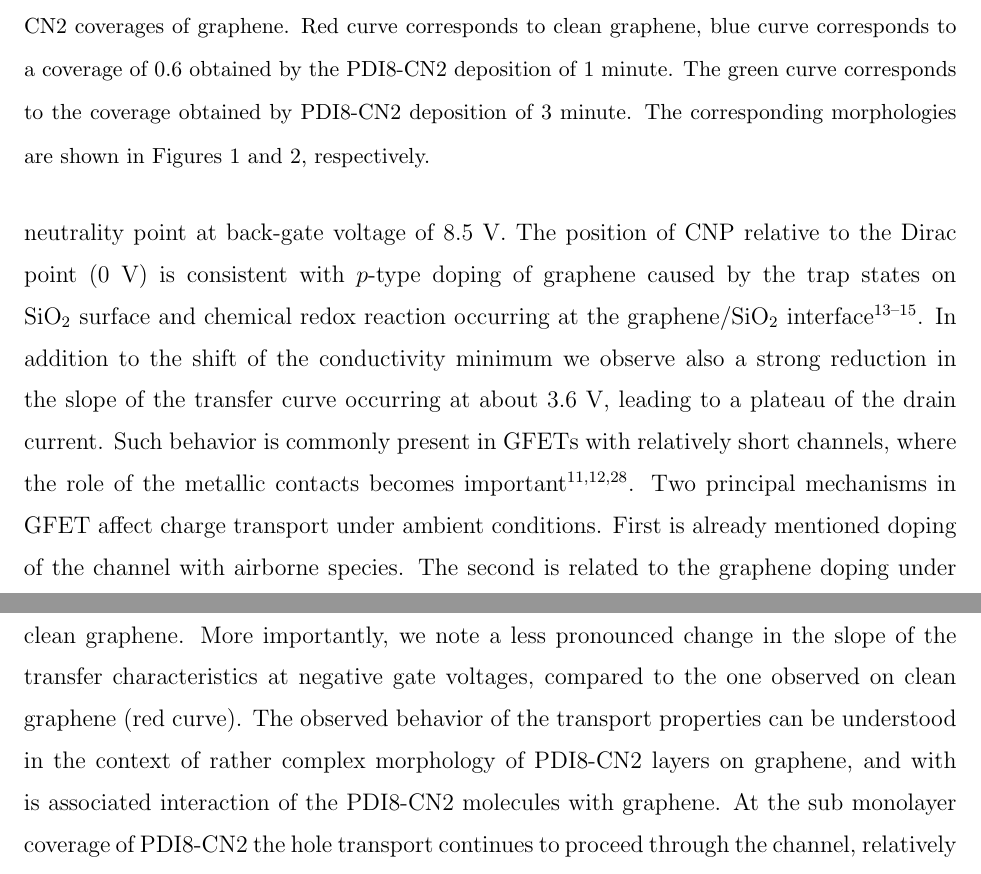
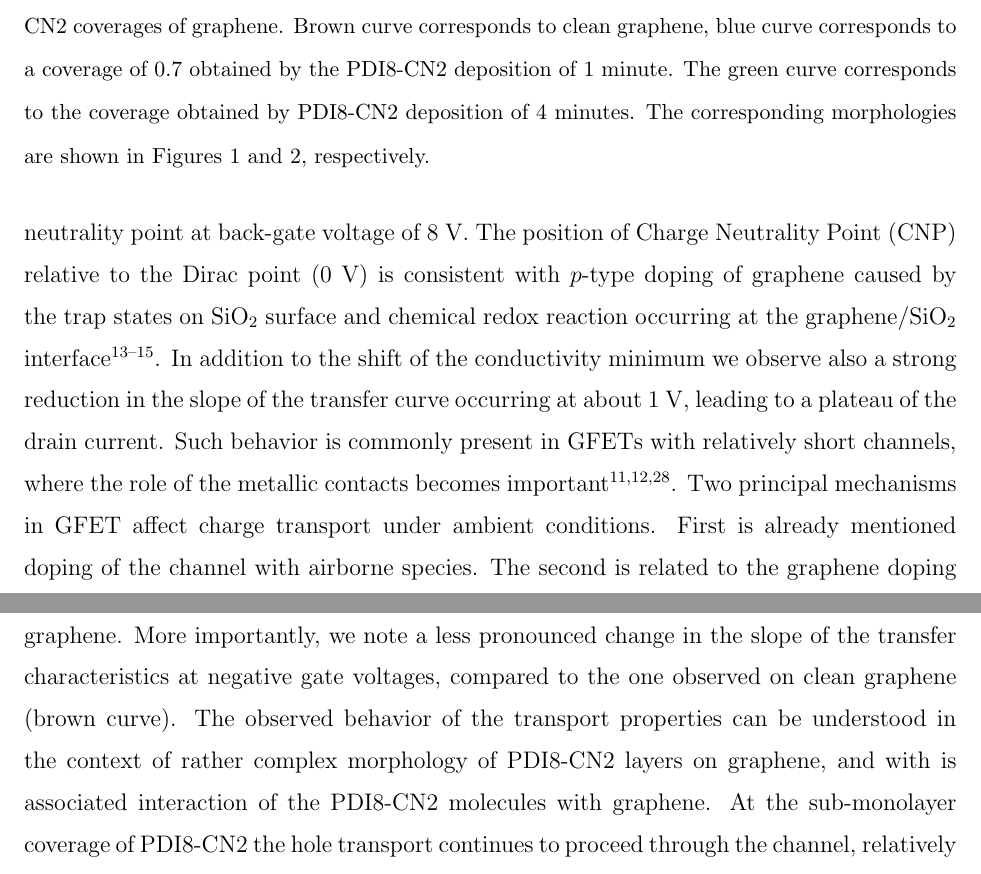
Before and after one commit to gvido57/PDI8graphene, a LaTeX paper (manuscript.tex): two parts of pages 8 and 9 of 19, joined at a grey line, cut so that both start at the same text. Compiled offline with pdfLaTeX.

```diff
--- a/manuscript.tex
+++ b/manuscript.tex
@@ -78,10 +78,10 @@
 \begin{figure}[htb]
   \centering
    \includegraphics[width=0.9\textwidth]{./Figures/fig3}
-  \caption{Transconductance measurements of a graphene field-effect transistor at different PDI8-CN2 coverages of graphene. Red curve corresponds to clean graphene, blue curve corresponds to a coverage of 0.6 obtained by the PDI8-CN2 deposition of 1 minute. The green curve corresponds to the coverage obtained by PDI8-CN2 deposition of 3 minute. The corresponding morphologies are shown in Figures 1 and 2, respectively. }
+  \caption{Transconductance measurements of a graphene field-effect transistor at different PDI8-CN2 coverages of graphene. Brown curve corresponds to clean graphene, blue curve corresponds to a coverage of 0.7 obtained by the PDI8-CN2 deposition of 1 minute. The green curve corresponds to the coverage obtained by PDI8-CN2 deposition of 4 minutes. The corresponding morphologies are shown in Figures 1 and 2, respectively. }
   \label{fig:3}
 \end{figure}
 
-We observe transfer characteristics of GFET comprising clean graphene exhibiting charge-neutrality point at back-gate voltage of 8.5 V.  The position of CNP relative to the Dirac point (0 V) is consistent with $p$-type doping of graphene caused by the trap states on SiO$_{2}$ surface and chemical redox reaction occurring at the graphene/SiO$_{2}$ interface\cite{feng-2014,peng-2017,lafkioti-2010}.  In addition to the shift of the conductivity minimum we observe also a strong reduction in the slope of the transfer curve occurring at about 3.6 V, leading to a plateau of the drain current.  Such behavior is commonly present in GFETs with relatively short channels, where the role of the metallic contacts becomes important\cite{bartolomeo-2015,nouchi-2008,nouchi-2014}. Two principal mechanisms in GFET affect charge transport under ambient conditions. First is already mentioned doping of the channel with airborne species. The second is related to the graphene doping under metallic contacts\cite{farmer-2009,giovannetti-2008,lee-2008,mueller-2009}.  Several groups report the evidence that metallic contacts induce doping of the underlying graphene \cite{giovannetti-2008,mueller-2009,huard-2008}, and the amount of transferred charge depends on the difference of metallic work function and the work function of graphene.  Specifically, Au contacts used in our experiments cause p-type doping, according to the work by Giovanetti et al.\cite{giovannetti-2008}, causing a shift in Fermi level of 0.3 eV in the direction away from the vacuum level, across the Dirac point. In addition, changes in the interface charge density may be a consequence of Fermi-level depinning at the metal/graphene interface and is related to microscopic interface environment that is characterized by interdiffusion of metallic atoms and/or oxide interlayer\cite{nouchi-2008,nouchi-2014}. Since Fermi level at such interfaces is not pinned or only partially pinned\cite{dibartolomeo-2011}, the interface charge density may be affected by the applied gate voltage, which is not the case for the abrupt interfaces.  In the channel instead, we can calculate the position of the Fermi level relative to the Dirac point in graphene ($\Delta E$) from the measured position of CNP (Figure \ref{fig:3}), using the approach from Ref. \onlinecite{wang-2008}:
+We observe transfer characteristics of GFET comprising clean graphene exhibiting charge-neutrality point at back-gate voltage of 8 V.  The position of Charge Neutrality Point (CNP) relative to the Dirac point (0 V) is consistent with $p$-type doping of graphene caused by the trap states on SiO$_{2}$ surface and chemical redox reaction occurring at the graphene/SiO$_{2}$ interface\cite{feng-2014,peng-2017,lafkioti-2010}.  In addition to the shift of the conductivity minimum we observe also a strong reduction in the slope of the transfer curve occurring at about 1 V, leading to a plateau of the drain current.  Such behavior is commonly present in GFETs with relatively short channels, where the role of the metallic contacts becomes important\cite{bartolomeo-2015,nouchi-2008,nouchi-2014}. Two principal mechanisms in GFET affect charge transport under ambient conditions. First is already mentioned doping of the channel with airborne species. The second is related to the graphene doping under metallic contacts\cite{farmer-2009,giovannetti-2008,lee-2008,mueller-2009}.  Several groups report the evidence that metallic contacts induce doping of the underlying graphene \cite{giovannetti-2008,mueller-2009,huard-2008}, and the amount of transferred charge depends on the difference of metallic work function and the work function of graphene.  Specifically, Au contacts used in our experiments cause p-type doping, according to the work by Giovanetti et al.\cite{giovannetti-2008}, causing a shift in Fermi level of 0.3 eV in the direction away from the vacuum level, across the Dirac point. In addition, changes in the interface charge density may be a consequence of Fermi-level depinning at the metal/graphene interface and is related to microscopic interface environment that is characterized by interdiffusion of metallic atoms and/or oxide interlayer\cite{nouchi-2008,nouchi-2014}. Since Fermi level at such interfaces is not pinned or only partially pinned\cite{dibartolomeo-2011}, the interface charge density may be affected by the applied gate voltage, which is not the case for the abrupt interfaces.  In the channel instead, we can calculate the position of the Fermi level relative to the Dirac point in graphene ($\Delta E$) from the measured position of CNP (Figure \ref{fig:3}), using the approach from Ref. \onlinecite{wang-2008}:
 \begin{equation}
   \label{eq:1}
@@ -93,7 +93,7 @@
 \subsection{Transconductance - 1st coverage}
 \label{sec:first}
 
-At the PDI8-CN2 coverage of 0.6 the position of CNP is shifted slightly (for ~0.5 V)  to more positive voltages and the current at the CNP is slightly increased relative to the clean graphene.  More importantly, we note a less pronounced change in the slope of the transfer characteristics at negative gate voltages, compared to the one observed on clean graphene (red curve). The observed behavior of the transport properties can be understood in the context of rather complex morphology of PDI8-CN2 layers on graphene, and with is associated interaction of the PDI8-CN2 molecules with graphene. At the sub monolayer coverage of PDI8-CN2 the hole transport continues to proceed through the channel, relatively unhindered, electron transport, however is enhanced relative to clean graphene (cf. red and blue curve in Figure \ref{fig:3}). We have noted that the crossover in the transfer curve is related to the partial depinning of the Fermi level near the contacts. Due to the low density of states in graphene this interface environment may extend as far as 0.2 $\mu$m\cite{mueller-2009}. This is the area exposed to the flux of incoming PDI8-CN2 molecules during the organic layer growth and represents a place of nucleation of the PDI8-CN2 islands. The AFM results (Figure 1) show that at this coverage islands are formed in which the molecules are oriented face-on on the graphene surface. It has been shown\cite{su-2009} that molecules with large aromatic structures carrying surplus of negative charge are noncovalently bonded to graphene surface by $\pi-\pi$ interactions, which result in strong charge transfer at the interface. The additional charges that are brought to the interface by the organic molecules change the carrier concertation in graphene and change the position of the Fermi level, in the direction as to reduce the $p^{++}$ doping at the interface and therefore increase hole mobility in that region. The low position of LUMO in PDI8-CN2 (-4.3 eV)\cite{jones-2007} enables efficient electron transfer to graphene, reducing strong p-type doping levels near the Au contacts. Consequently, the cusp in the transfer curve is reduced.   As for the small shift of CNP relative to the clean graphene, it corresponds to to the change of position of Fermi level of only ~$3\times10^{-3}$ eV, indicating negligible charge transfer between PDI8-CN2 layer and graphene, which would affect its electronic properties. Interestingly, the 0.6 monolayer coverage agrees nicely with the 0.5 ML--0.7ML coverage of PDI8-CN2 at which the onset of  drain-source current is observed in PDI8-CN2-based organic thin film transistors\cite{liscio-2013}.
+At the PDI8-CN2 coverage of 0.7 the position of CNP is shifted slightly (for ~0.5 V)  to more positive voltages and the current at the CNP is slightly increased relative to the clean graphene.  More importantly, we note a less pronounced change in the slope of the transfer characteristics at negative gate voltages, compared to the one observed on clean graphene (brown curve). The observed behavior of the transport properties can be understood in the context of rather complex morphology of PDI8-CN2 layers on graphene, and with is associated interaction of the PDI8-CN2 molecules with graphene. At the sub-monolayer coverage of PDI8-CN2 the hole transport continues to proceed through the channel, relatively unhindered, electron transport, however is enhanced relative to clean graphene (cf. brown and blue curve in Figure \ref{fig:3}). We have noted that the crossover in the transfer curve is related to the partial depinning of the Fermi level near the contacts. Due to the low density of states in graphene this interface environment may extend as far as 0.2 $\mu$m\cite{mueller-2009}. This is the area exposed to the flux of incoming PDI8-CN2 molecules during the organic layer growth and represents a place of nucleation of the PDI8-CN2 islands. The AFM results (Figure 1) show that at this coverage islands are formed in which the molecules are oriented face-on on the graphene surface. It has been shown\cite{su-2009} that molecules with large aromatic structures carrying surplus of negative charge are noncovalently bonded to graphene surface by $\pi-\pi$ interactions, which result in strong charge transfer at the interface. The additional charges that are brought to the interface by the organic molecules change the carrier concertation in graphene and change the position of the Fermi level, in the direction as to reduce the $p^{++}$ doping at the interface and therefore increase hole mobility in that region. The low position of LUMO in PDI8-CN2 (-4.3 eV)\cite{jones-2007} enables efficient electron transfer to graphene, reducing strong p-type doping levels near the Au contacts. Consequently, the cusp in the transfer curve is reduced.   As for the small shift of CNP relative to the clean graphene, it corresponds to to the change of position of Fermi level of only ~$3\times10^{-3}$ eV, indicating negligible charge transfer between PDI8-CN2 layer and graphene, which would affect its electronic properties. Interestingly, the 0.7 monolayer coverage agrees nicely with the 0.5 ML--0.7ML coverage of PDI8-CN2 at which the onset of  drain-source current is observed in PDI8-CN2-based organic thin film transistors\cite{liscio-2013}.
 
 \subsection{Transconductance of the complete PDIF9 layer}
 \label{sec:complete}
```
Also changed, not shown: manuscript.tex (8 more changed lines).
